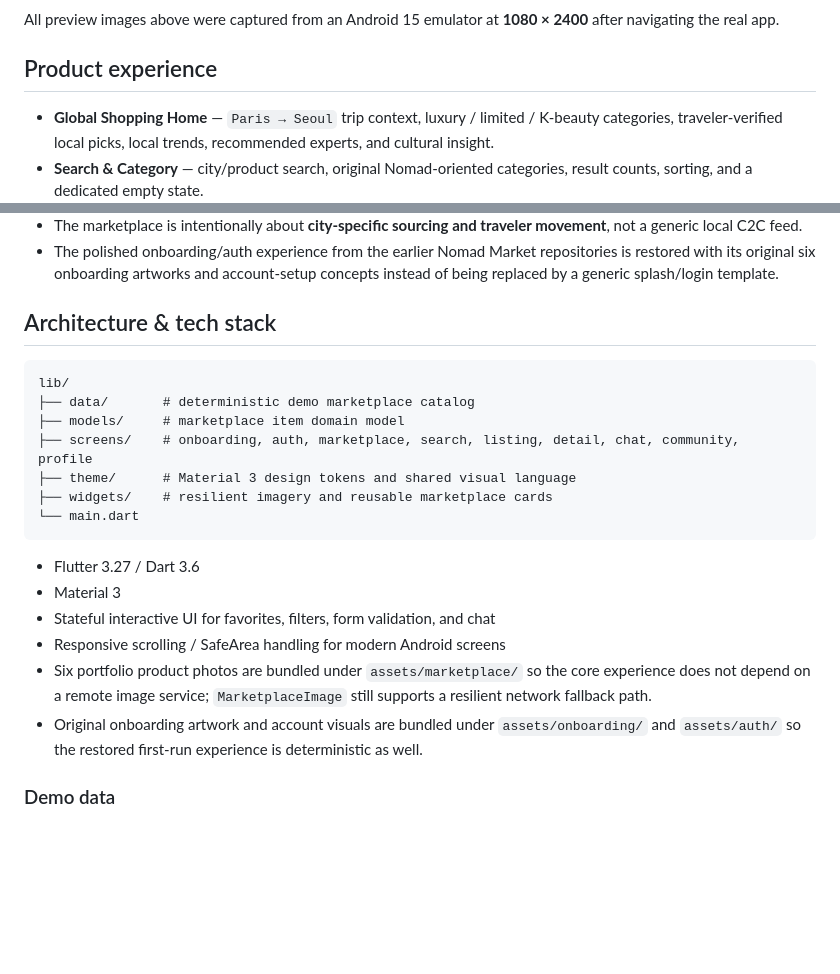
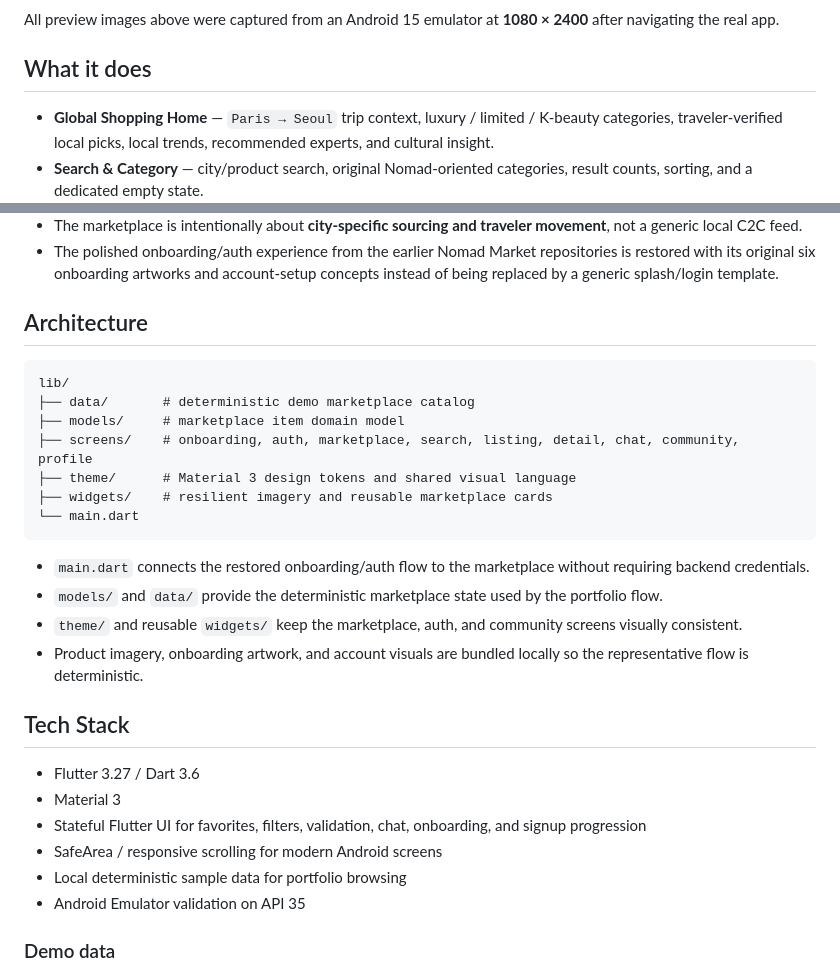
Before and after one commit to oosuhada/flutter_nomad_market_v2, a Markdown page: README.md, 2 parts joined by grey strips. Rendered like a GitHub page; blank space fills up the shorter version.

Commit message:
docs: finalize portfolio README and previews

````diff
--- a/README.md
+++ b/README.md
@@ -26,7 +29,7 @@ The original v2 already revolved around **Shopping / Community / Chat / My**, tr
 
 All preview images above were captured from an Android 15 emulator at **1080 × 2400** after navigating the real app.
 
-## Product experience
+## What it does
 
 - **Global Shopping Home** — `Paris → Seoul` trip context, luxury / limited / K-beauty categories, traveler-verified local picks, local trends, recommended experts, and cultural insight.
 - **Search & Category** — city/product search, original Nomad-oriented categories, result counts, sorting, and a dedicated empty state.
@@ -44,7 +47,7 @@ All preview images above were captured from an Android 15 emulator at **1080 ×
 - The marketplace is intentionally about **city-specific sourcing and traveler movement**, not a generic local C2C feed.
 - The polished onboarding/auth experience from the earlier Nomad Market repositories is restored with its original six onboarding artworks and account-setup concepts instead of being replaced by a generic splash/login template.
 
-## Architecture & tech stack
+## Architecture
 
 ```text
 lib/
@@ -56,12 +59,19 @@ lib/
 └── main.dart
 ```
 
+- `main.dart` connects the restored onboarding/auth flow to the marketplace without requiring backend credentials.
+- `models/` and `data/` provide the deterministic marketplace state used by the portfolio flow.
+- `theme/` and reusable `widgets/` keep the marketplace, auth, and community screens visually consistent.
+- Product imagery, onboarding artwork, and account visuals are bundled locally so the representative flow is deterministic.
+
+## Tech Stack
+
 - Flutter 3.27 / Dart 3.6
 - Material 3
-- Stateful interactive UI for favorites, filters, form validation, and chat
-- Responsive scrolling / SafeArea handling for modern Android screens
-- Six portfolio product photos are bundled under `assets/marketplace/` so the core experience does not depend on a remote image service; `MarketplaceImage` still supports a resilient network fallback path.
-- Original onboarding artwork and account visuals are bundled under `assets/onboarding/` and `assets/auth/` so the restored first-run experience is deterministic as well.
+- Stateful Flutter UI for favorites, filters, validation, chat, onboarding, and signup progression
+- SafeArea / responsive scrolling for modern Android screens
+- Local deterministic sample data for portfolio browsing
+- Android Emulator validation on API 35
 
 ### Demo data
 
````
Also changed, not shown: other parts of README.md (+7 -4 lines).
